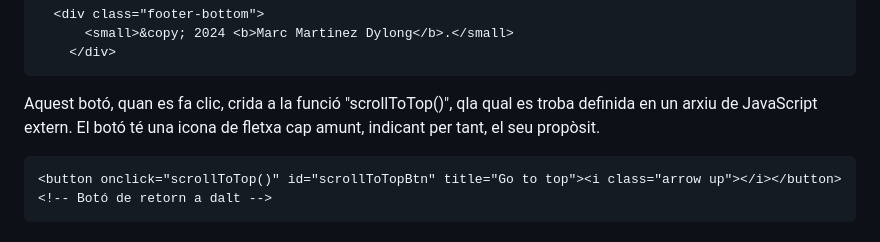
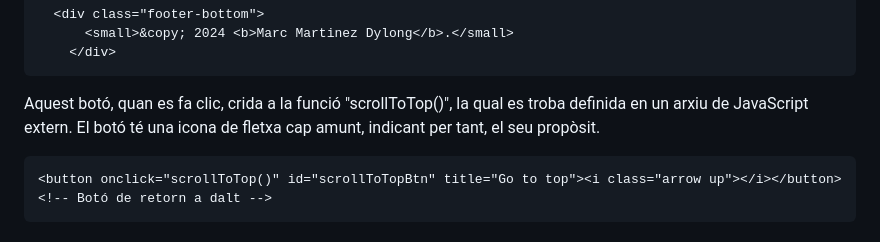
Before and after one commit to MarcMaDy/saloutravelhub, a Markdown page: README.md, the part around the change. GitHub-like rendering.

````diff
--- a/README.md
+++ b/README.md
@@ -109,7 +109,7 @@ La secció "footer-bottom" conté una línia de text petit "small" la qual s'enc
     </div>
 ```
 
-Aquest botó, quan es fa clic, crida a la funció "scrollToTop()", qla qual es troba definida en un arxiu de JavaScript extern. El botó té una icona de fletxa cap amunt, indicant per tant, el seu propòsit.
+Aquest botó, quan es fa clic, crida a la funció "scrollToTop()", la qual es troba definida en un arxiu de JavaScript extern. El botó té una icona de fletxa cap amunt, indicant per tant, el seu propòsit.
 
 ``` HTML
 <button onclick="scrollToTop()" id="scrollToTopBtn" title="Go to top"><i class="arrow up"></i></button> <!-- Botó de retorn a dalt -->
````
